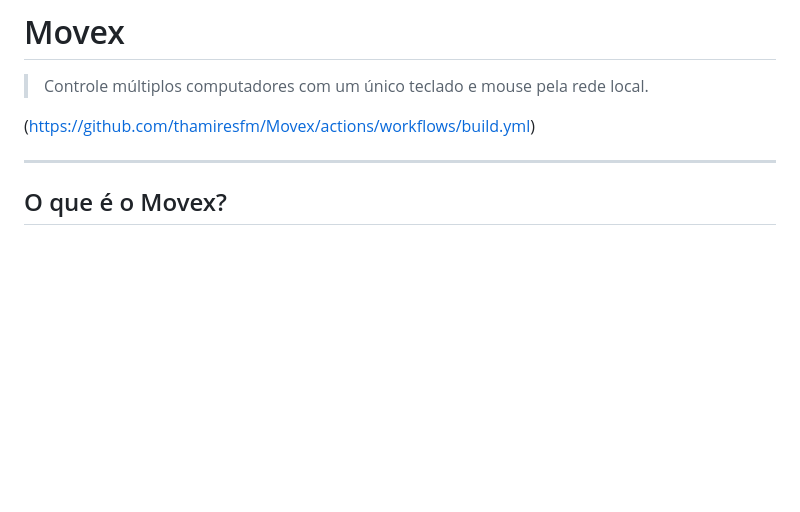
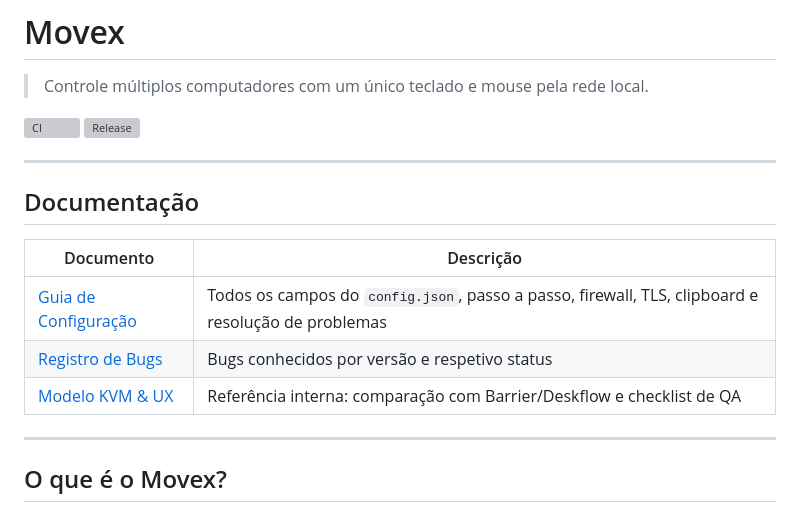
Before and after one commit to thamiresfm/Movex, a Markdown page: README.md, the part around the change. GitHub-like rendering; blank space fills up the shorter version; grey boxes are pictures that could not be loaded.

Commit message:
docs(readme): adicionar badges CI/Release e links para documentação

```diff
--- a/README.md
+++ b/README.md
@@ -2,7 +2,18 @@
 
 > Controle múltiplos computadores com um único teclado e mouse pela rede local.
 
-(https://github.com/thamiresfm/Movex/actions/workflows/build.yml)
+[![CI](https://github.com/thamiresfm/Movex/actions/workflows/ci.yml/badge.svg)](https://github.com/thamiresfm/Movex/actions/workflows/ci.yml)
+[![Release](https://github.com/thamiresfm/Movex/actions/workflows/release.yml/badge.svg)](https://github.com/thamiresfm/Movex/releases/latest)
+
+---
+
+## Documentação
+
+| Documento | Descrição |
+|-----------|-----------|
+| [Guia de Configuração](docs/CONFIGURACAO.md) | Todos os campos do `config.json`, passo a passo, firewall, TLS, clipboard e resolução de problemas |
+| [Registro de Bugs](docs/bugs/BUGS.md) | Bugs conhecidos por versão e respetivo status |
+| [Modelo KVM & UX](docs/MODELO_KVM_E_UX.md) | Referência interna: comparação com Barrier/Deskflow e checklist de QA |
 
 ---
 
```
